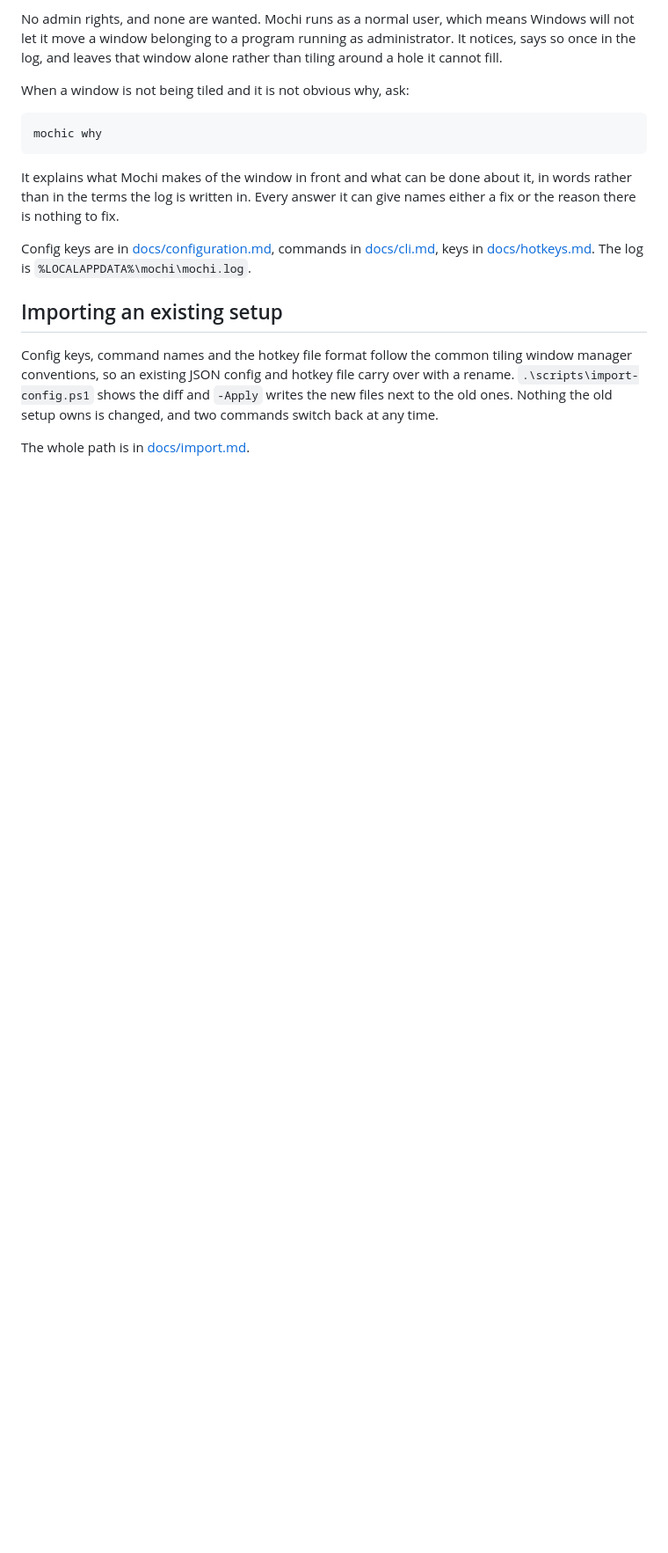
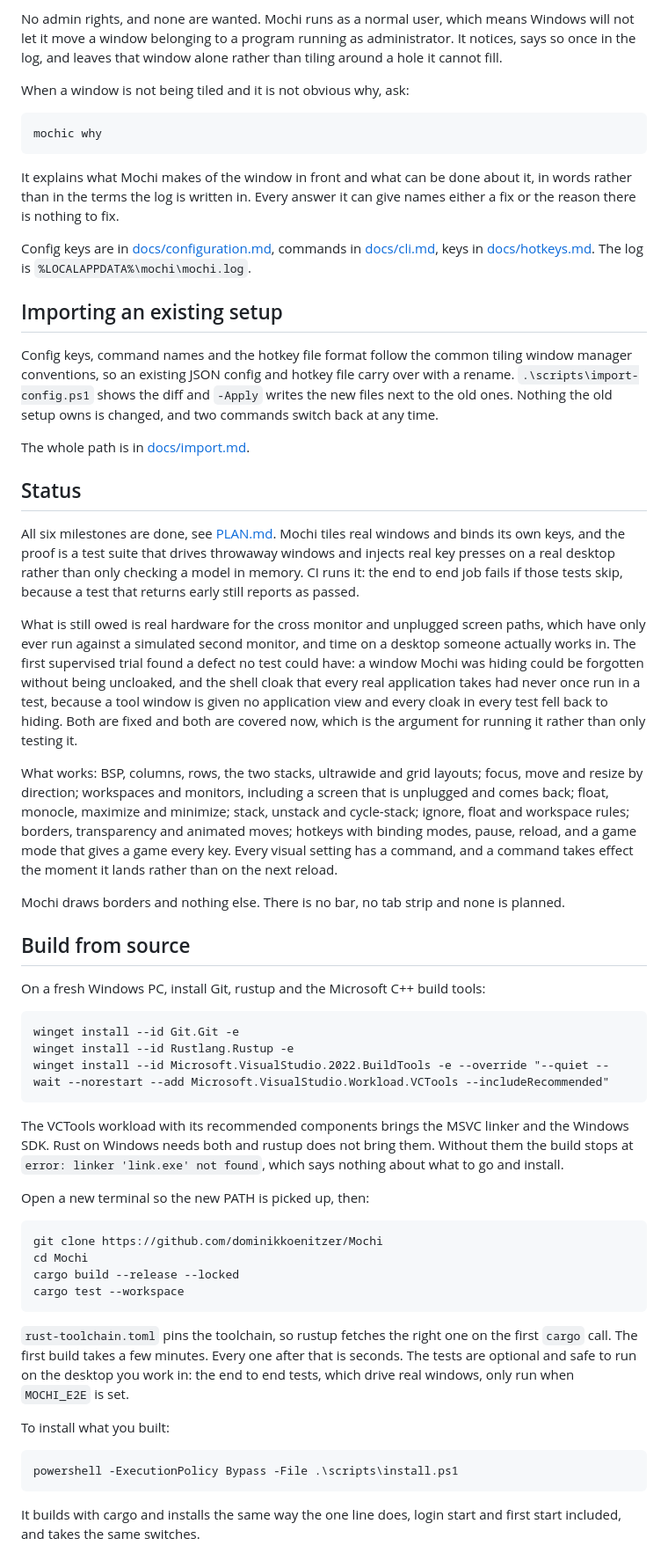
Before and after one commit to dominikkoenitzer/Mochi, a Markdown page: README.md, the part around one of its changes. Shown at 88% size. GitHub-like rendering; blank space fills up the shorter version.

````diff
--- a/README.md
+++ b/README.md
@@ -214,3 +184,70 @@ the new files next to the old ones. Nothing the old setup owns is changed, and
 two commands switch back at any time.
 
 The whole path is in [docs/import.md](docs/import.md).
+
+## Status
+
+All six milestones are done, see [PLAN.md](PLAN.md). Mochi tiles real windows
+and binds its own keys, and the proof is a test suite that drives throwaway
+windows and injects real key presses on a real desktop rather than only checking
+a model in memory. CI runs it: the end to end job fails if those tests skip,
+because a test that returns early still reports as passed.
+
+What is still owed is real hardware for the cross monitor and unplugged screen
+paths, which have only ever run against a simulated second monitor, and time on
+a desktop someone actually works in. The first supervised trial found a defect
+no test could have: a window Mochi was hiding could be forgotten without being
+uncloaked, and the shell cloak that every real application takes had never once
+run in a test, because a tool window is given no application view and every
+cloak in every test fell back to hiding. Both are fixed and both are covered
+now, which is the argument for running it rather than only testing it.
+
+What works: BSP, columns, rows, the two stacks, ultrawide and grid layouts;
+focus, move and resize by direction; workspaces and monitors, including a screen
+that is unplugged and comes back; float, monocle, maximize and minimize; stack,
+unstack and cycle-stack; ignore, float and workspace rules; borders,
+transparency and animated moves; hotkeys with binding modes, pause, reload, and
+a game mode that gives a game every key. Every visual setting has a command, and a command takes
+effect the moment it lands rather than on the next reload.
+
+Mochi draws borders and nothing else. There is no bar, no tab strip and none is
+planned.
+
+## Build from source
+
+On a fresh Windows PC, install Git, rustup and the Microsoft C++ build tools:
+
+```
+winget install --id Git.Git -e
+winget install --id Rustlang.Rustup -e
+winget install --id Microsoft.VisualStudio.2022.BuildTools -e --override "--quiet --wait --norestart --add Microsoft.VisualStudio.Workload.VCTools --includeRecommended"
+```
+
+The VCTools workload with its recommended components brings the MSVC linker and
+the Windows SDK. Rust on Windows needs both and rustup does not bring them.
+Without them the build stops at `error: linker 'link.exe' not found`, which says
+nothing about what to go and install.
+
+Open a new terminal so the new PATH is picked up, then:
+
+```
+git clone https://github.com/dominikkoenitzer/Mochi
+cd Mochi
+cargo build --release --locked
+cargo test --workspace
+```
+
+`rust-toolchain.toml` pins the toolchain, so rustup fetches the right one on the
+first `cargo` call. The first build takes a few minutes. Every one after that is
+seconds. The tests are optional and safe to run on the desktop you work in: the
+end to end tests, which drive real windows, only run when `MOCHI_E2E` is set.
+
+To install what you built:
+
+```
+powershell -ExecutionPolicy Bypass -File .\scripts\install.ps1
+```
+
+It builds with cargo and installs the same way the one line does, login start
+and first start included, and takes the same switches.
+
````
Also changed, not shown: other parts of README.md (+97 -108 lines).
